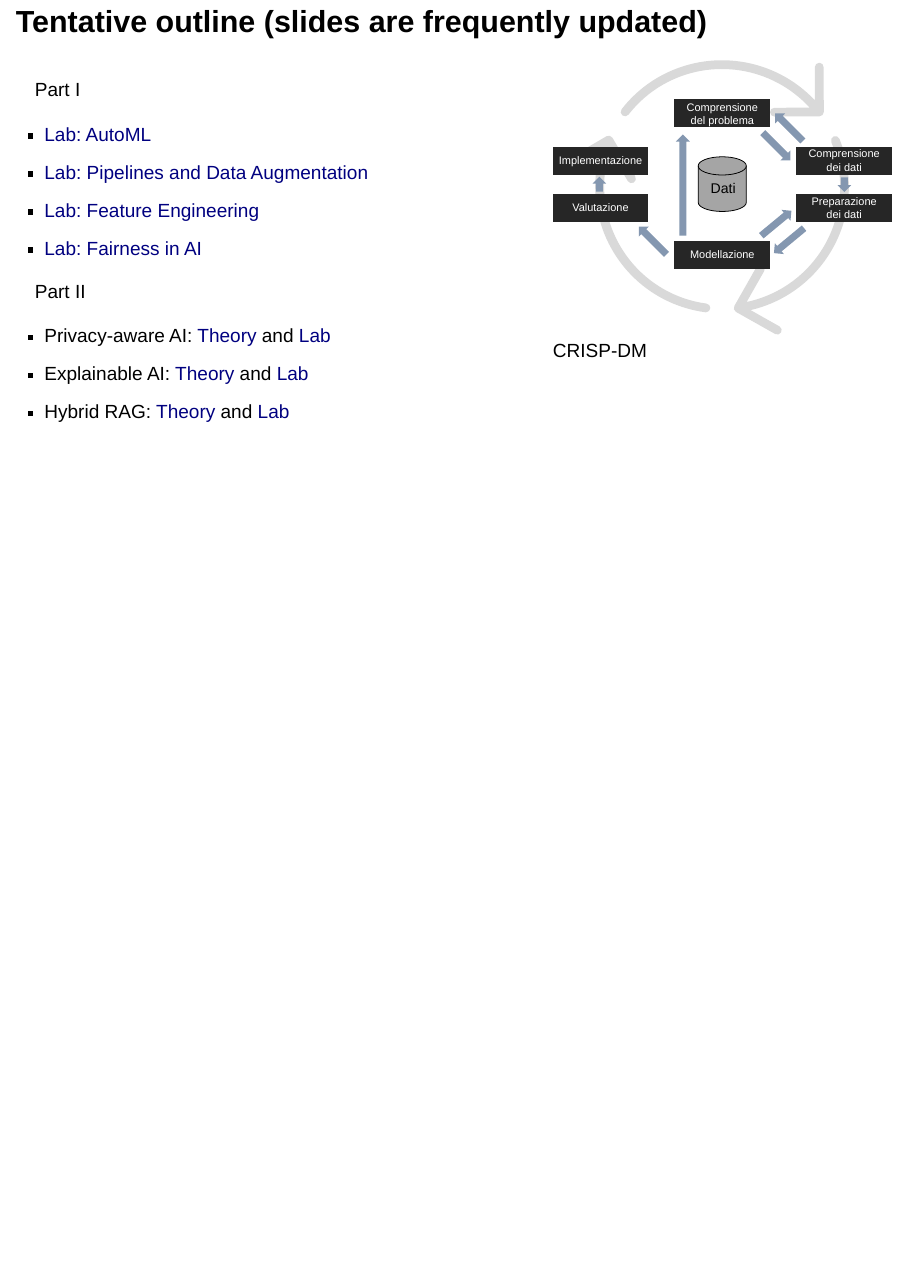
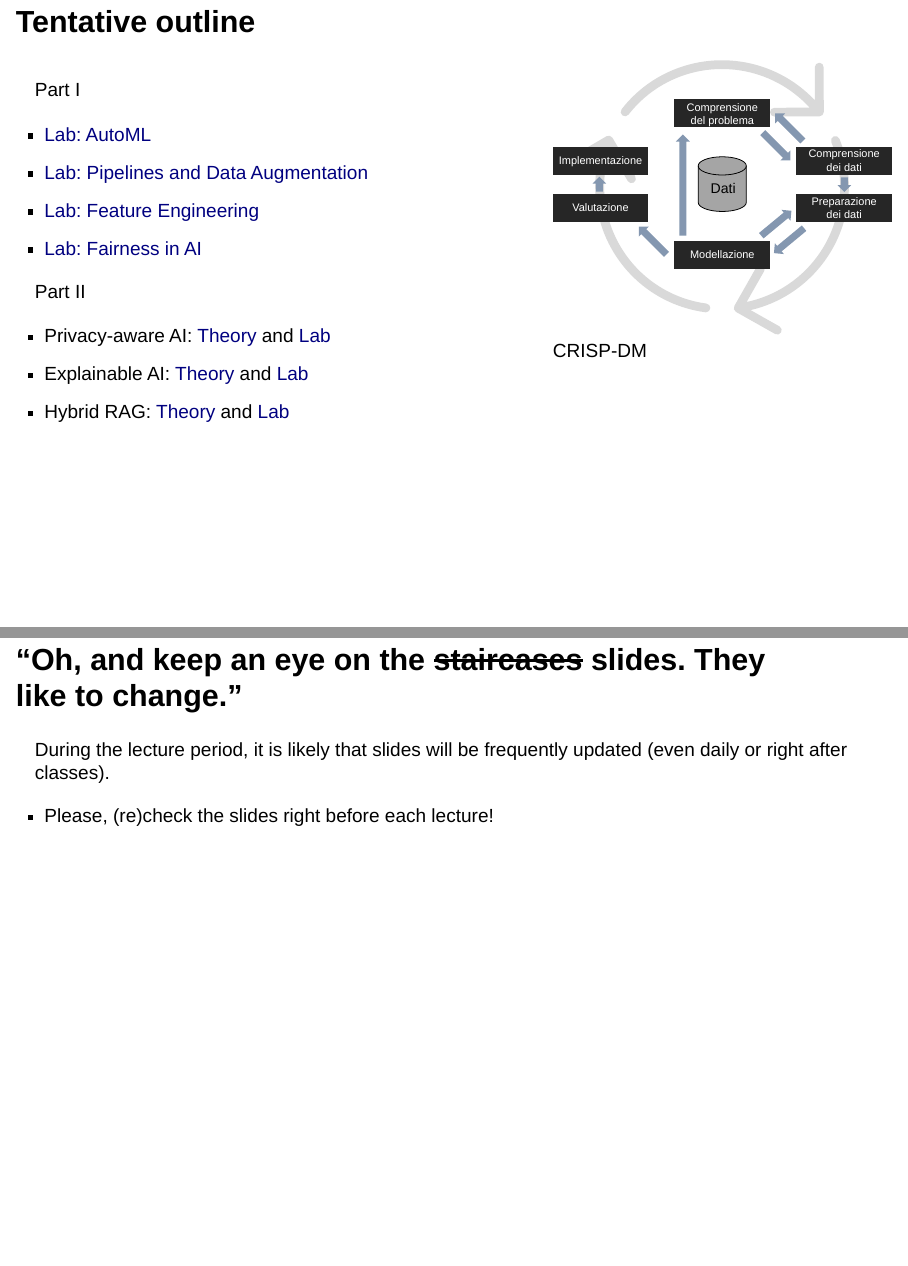
Before and after one commit to w4bo/AA2627-unibo-dcai, a Quarto document (slides/00-intro.qmd): page 18 of 18 before the commit and pages 18 and 19 of 19 after it, the two joined at a grey line. Rendered offline with R 4.5, knitr and Pandoc in place of Quarto, with nearby package versions; drawn as Slidy slides in place of the format the file asks for.

Commit message:
fix: update intro

```diff
--- a/slides/00-intro.qmd
+++ b/slides/00-intro.qmd
@@ -187,7 +187,7 @@ Office hours:
 
 If you need help with coding and labs, *you can ask me and the designated tutor*
 
-# Tentative outline (slides are frequently updated)
+# Tentative outline
 
 :::: {.columns}
 ::: {.column width="60%"}
@@ -212,3 +212,9 @@ Part II
 
 :::
 ::::
+
+# "Oh, and keep an eye on the <s>staircases</s> slides. They like to change."
+
+During the lecture period, it is likely that slides will be frequently updated (even daily or right after classes).
+
+- Please, (re)check the slides right before each lecture!
```
Also changed, not shown: slides/img/automl/figures/blackbox-hpo-loop.png (deleted), slides/img/automl/figures/bohb-combined-search.png (deleted), slides/img/automl/figures/multifidelity-optimization.png (deleted), slides/img/automl/figures/random-vs-grid-search.png (deleted).
